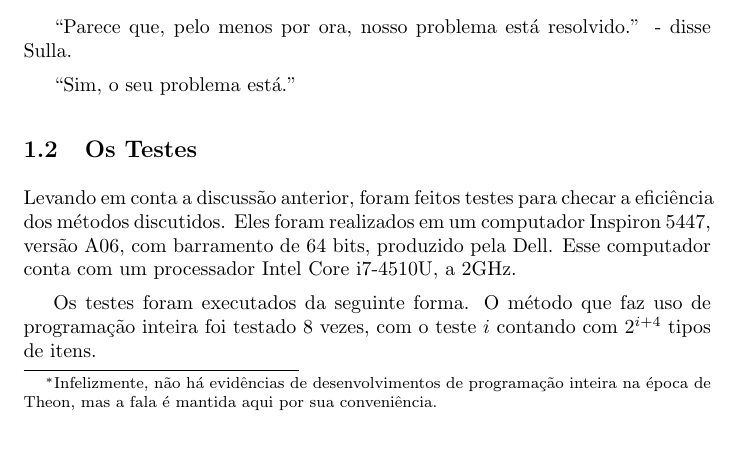
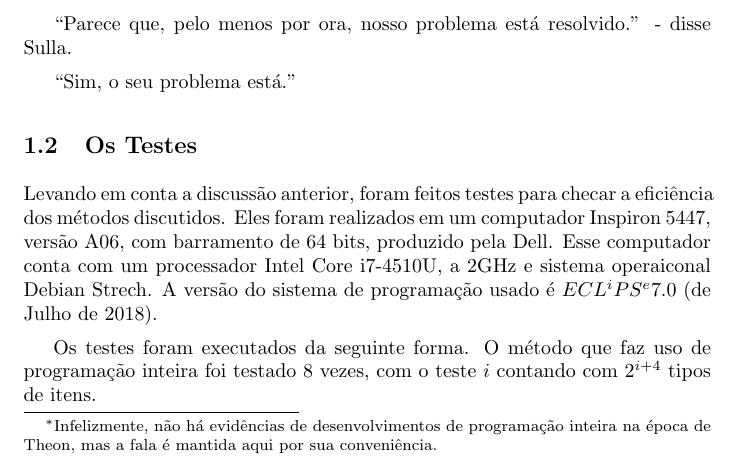
Before and after one commit to ericlesaquiles/Otimizacao-por-restricoes-logicas, a LaTeX document (doc/Cap12/[LOG]Cap12.tex): part of page 4 of 7, cut so that both start at the same text. Compiled offline with pdfLaTeX.

Commit message:
Added operation system and eclipse version

```diff
--- a/doc/Cap12/[LOG]Cap12.tex
+++ b/doc/Cap12/[LOG]Cap12.tex
@@ -225,7 +225,8 @@ Levando em conta a discussão anterior, foram feitos testes para
 checar a eficiência dos métodos discutidos. Eles foram realizados em
 um computador Inspiron 5447, versão A06, com barramento de 64 bits,
 produzido pela Dell. Esse computador conta com um processador Intel
-Core i7-4510U, a 2GHz.
+Core i7-4510U, a 2GHz e sistema operaiconal Debian Strech. A versão do
+sistema de programação usado é \eclipse 7.0 (de Julho de 2018).
 
 Os testes foram executados da seguinte forma. O método que faz uso de
 programação inteira foi testado 8 vezes, com o teste $i$ contando
```
Also changed, not shown: doc/Cap12/[LOG]Cap12C.tex (+2 -1 lines), doc/Complete/Complete.pdf.
